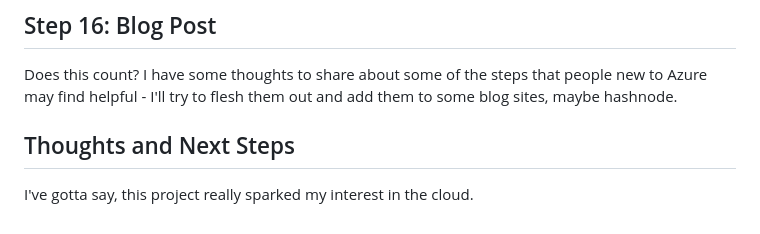
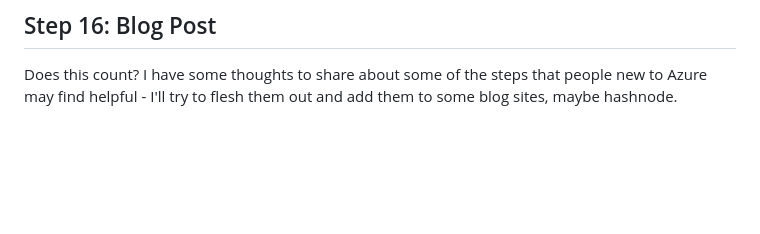
Before and after one commit to dalenfree/azure-resume-challenge, a Markdown page: README.md, the part around the change. Rendered like a GitHub page; blank space fills up the shorter version.

```diff
--- a/README.md
+++ b/README.md
@@ -120,6 +120,3 @@ Same idea as above, except this time, instead of packing a .zip file and uploadi
 
 ## Step 16: Blog Post
 Does this count? I have some thoughts to share about some of the steps that people new to Azure may find helpful - I'll try to flesh them out and add them to some blog sites, maybe hashnode.
-
-## Thoughts and Next Steps
-I've gotta say, this project really sparked my interest in the cloud.
```
